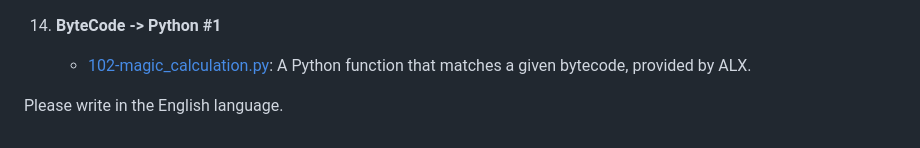
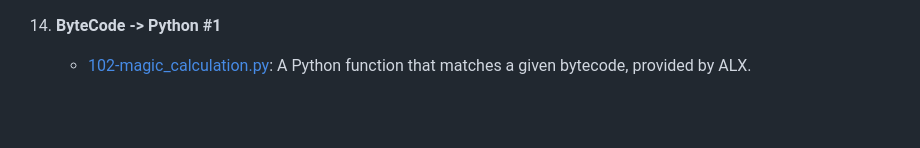
Before and after one commit to Yeeloman/alx-higher_level_programming, a Markdown page: 0x00-python-hello_world/README.md, the part around the change. GitHub-like rendering; blank space fills up the shorter version.

```diff
--- a/0x00-python-hello_world/README.md
+++ b/0x00-python-hello_world/README.md
@@ -62,5 +62,3 @@ Below are the function prototypes for the functions written in this project:
 
 14. **ByteCode -> Python #1**
     - [102-magic_calculation.py](./103-magic_calculation.py): A Python function that matches a given bytecode, provided by ALX.
-
-Please write in the English language.
```
